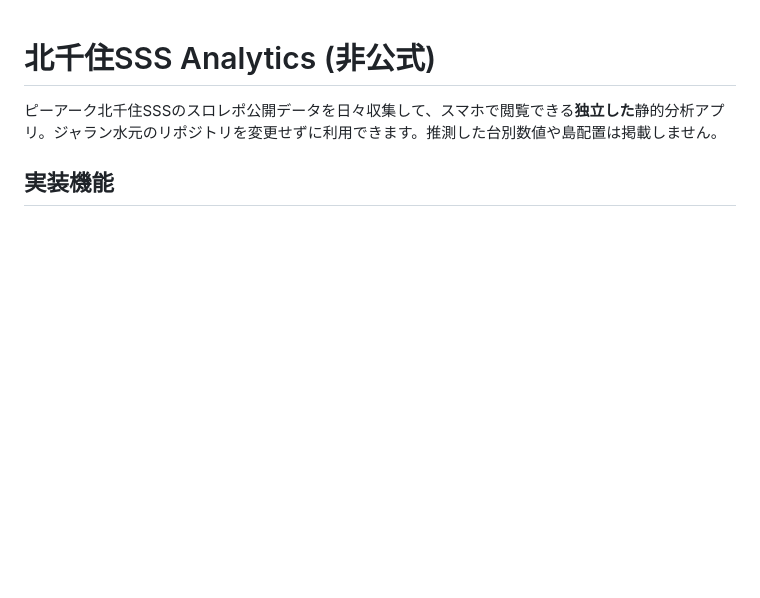
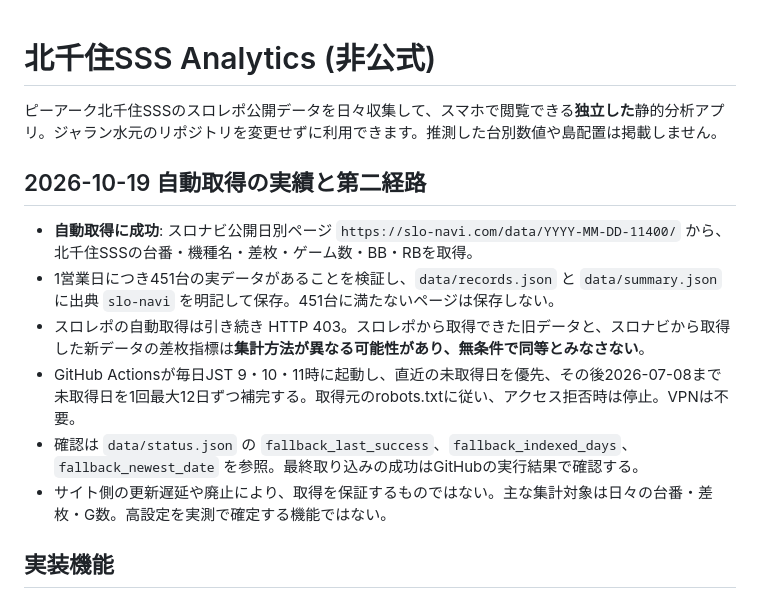
Before and after one commit to mibu-33/kitasenju-sss-analytics, a Markdown page: README.md, the part around the change. GitHub-like rendering; blank space fills up the shorter version.

Commit message:
docs: record verified 451-seat fallback auto-ingestion and provenance limits

```diff
--- a/README.md
+++ b/README.md
@@ -1,6 +1,15 @@
 # 北千住SSS Analytics (非公式)
 
 ピーアーク北千住SSSのスロレポ公開データを日々収集して、スマホで閲覧できる**独立した**静的分析アプリ。ジャラン水元のリポジトリを変更せずに利用できます。推測した台別数値や島配置は掲載しません。
+
+## 2026-10-19 自動取得の実績と第二経路
+
+- **自動取得に成功**: スロナビ公開日別ページ `https://slo-navi.com/data/YYYY-MM-DD-11400/` から、北千住SSSの台番・機種名・差枚・ゲーム数・BB・RBを取得。
+- 1営業日につき451台の実データがあることを検証し、`data/records.json` と `data/summary.json` に出典 `slo-navi` を明記して保存。451台に満たないページは保存しない。
+- スロレポの自動取得は引き続き HTTP 403。スロレポから取得できた旧データと、スロナビから取得した新データの差枚指標は**集計方法が異なる可能性があり、無条件で同等とみなさない**。
+- GitHub Actionsが毎日JST 9・10・11時に起動し、直近の未取得日を優先、その後2026-07-08まで未取得日を1回最大12日ずつ補完する。取得元のrobots.txtに従い、アクセス拒否時は停止。VPNは不要。
+- 確認は `data/status.json` の `fallback_last_success`、`fallback_indexed_days`、`fallback_newest_date` を参照。最終取り込みの成功はGitHubの実行結果で確認する。
+- サイト側の更新遅延や廃止により、取得を保証するものではない。主な集計対象は日々の台番・差枚・G数。高設定を実測で確定する機能ではない。
 
 ## 実装機能
 
```
